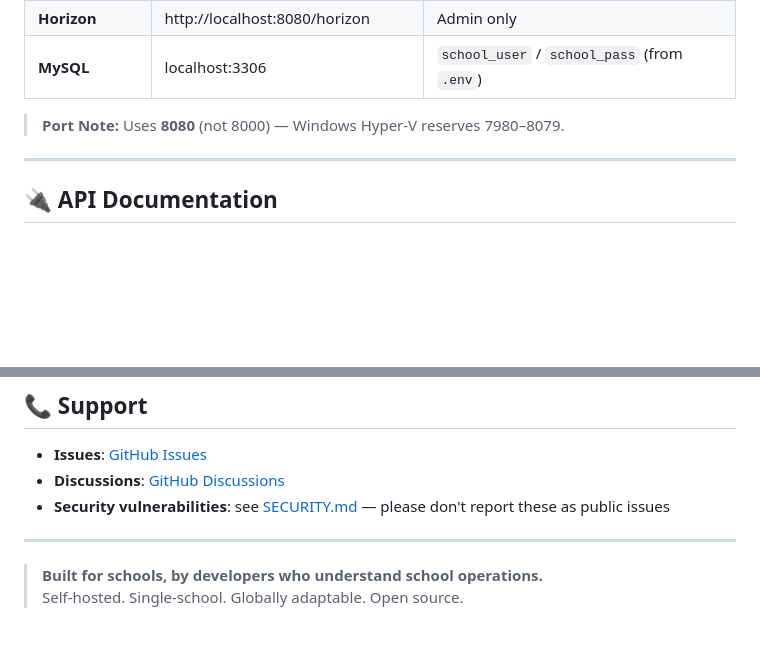
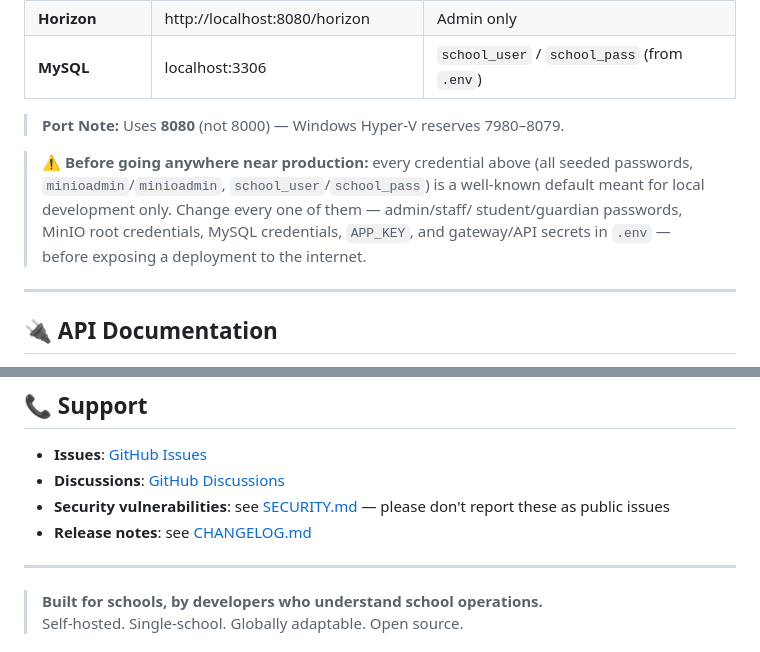
Before and after one commit to tanzibhossain/school-management-system, a Markdown page: README.md, 2 parts joined by grey strips. GitHub-like rendering; blank space fills up the shorter version.

```diff
--- a/README.md
+++ b/README.md
@@ -147,6 +147,12 @@ docker compose exec app php artisan storage:link
 
 > **Port Note:** Uses **8080** (not 8000) — Windows Hyper-V reserves 7980–8079.
 
+> ⚠️ **Before going anywhere near production:** every credential above (all seeded
+> passwords, `minioadmin`/`minioadmin`, `school_user`/`school_pass`) is a well-known
+> default meant for local development only. Change every one of them — admin/staff/
+> student/guardian passwords, MinIO root credentials, MySQL credentials, `APP_KEY`,
+> and gateway/API secrets in `.env` — before exposing a deployment to the internet.
+
 ---
 
 ## 🔌 API Documentation
@@ -238,6 +244,7 @@ make the modified source available to that service's users.
 - **Issues**: [GitHub Issues](https://github.com/tanzibhossain/school-management-system/issues)
 - **Discussions**: [GitHub Discussions](https://github.com/tanzibhossain/school-management-system/discussions)
 - **Security vulnerabilities**: see [SECURITY.md](SECURITY.md) — please don't report these as public issues
+- **Release notes**: see [CHANGELOG.md](CHANGELOG.md)
 
 ---
 
```
Also changed, not shown: CHANGELOG.md (added, +32 -0 lines).
